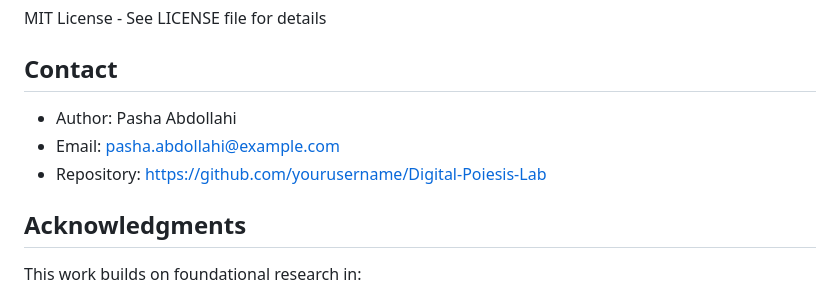
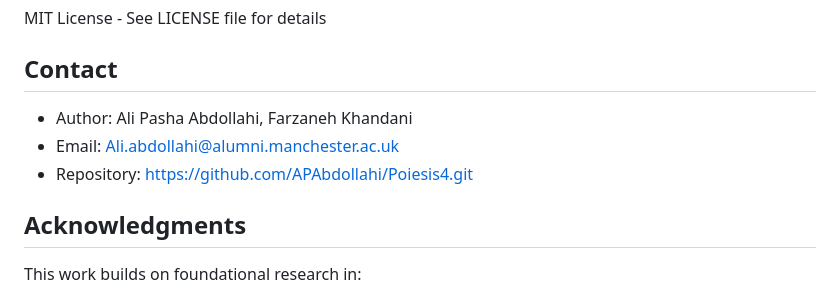
Before and after one commit to APAbdollahi/Poiesis4, a Markdown page: README.md, the part around the change. Drawn GitHub-style.

Commit message:
Update author information and repository link

```diff
--- a/README.md
+++ b/README.md
@@ -300,9 +300,9 @@ MIT License - See LICENSE file for details
 
 ## Contact
 
-- Author: Pasha Abdollahi
-- Email: pasha.abdollahi@example.com
-- Repository: https://github.com/yourusername/Digital-Poiesis-Lab
+- Author: Ali Pasha Abdollahi, Farzaneh Khandani
+- Email: Ali.abdollahi@alumni.manchester.ac.uk
+- Repository: https://github.com/APAbdollahi/Poiesis4.git
 
 ## Acknowledgments
 
```
